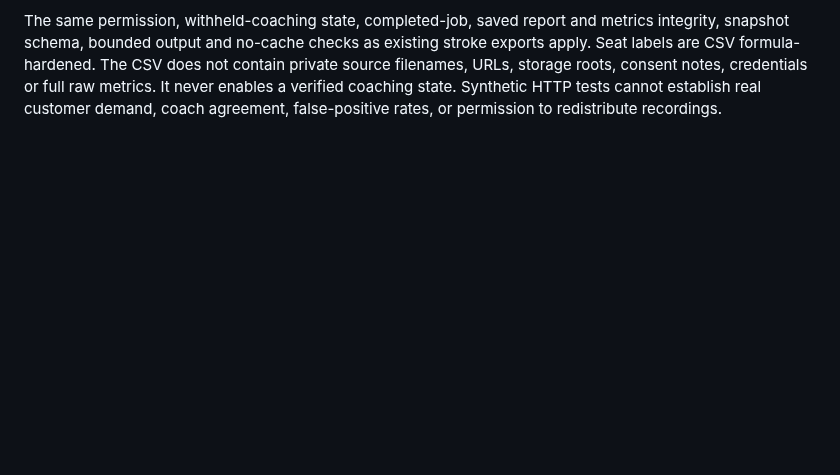
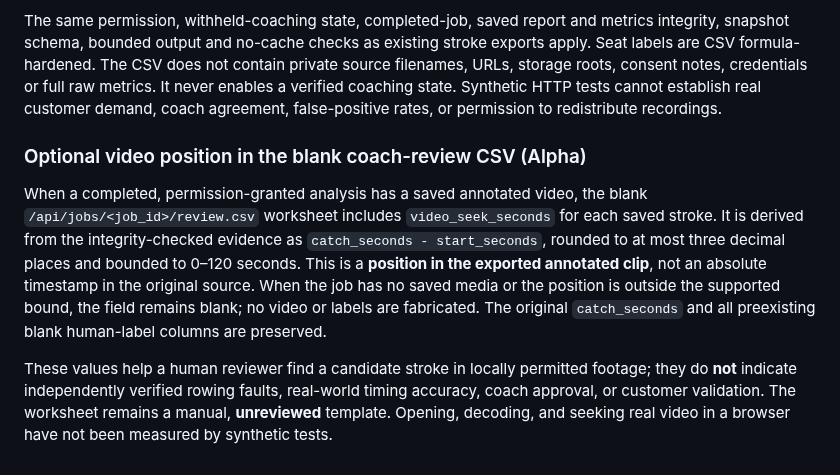
Before and after one commit to KemalGC/CS4501_Startup, a Markdown page: strokesense/README.md, the part around the change. GitHub-like rendering; blank space fills up the shorter version.

Commit message:
docs: explain clip-relative worksheet seek navigation and limits (#73)

```diff
--- a/strokesense/README.md
+++ b/strokesense/README.md
@@ -842,3 +842,23 @@ does not contain private source filenames, URLs, storage roots, consent notes,
 credentials or full raw metrics. It never enables a verified coaching state.
 Synthetic HTTP tests cannot establish real customer demand, coach agreement,
 false-positive rates, or permission to redistribute recordings.
+
+
+### Optional video position in the blank coach-review CSV (Alpha)
+
+When a completed, permission-granted analysis has a saved annotated video,
+the blank `/api/jobs/<job_id>/review.csv` worksheet includes
+`video_seek_seconds` for each saved stroke. It is derived from the
+integrity-checked evidence as `catch_seconds - start_seconds`, rounded to at
+most three decimal places and bounded to 0–120 seconds. This is a **position
+in the exported annotated clip**, not an absolute timestamp in the original
+source. When the job has no saved media or the position is outside the
+supported bound, the field remains blank; no video or labels are fabricated.
+The original `catch_seconds` and all preexisting blank human-label columns
+are preserved.
+
+These values help a human reviewer find a candidate stroke in locally
+permitted footage; they do **not** indicate independently verified rowing
+faults, real-world timing accuracy, coach approval, or customer validation.
+The worksheet remains a manual, **unreviewed** template. Opening, decoding,
+and seeking real video in a browser have not been measured by synthetic tests.
```
